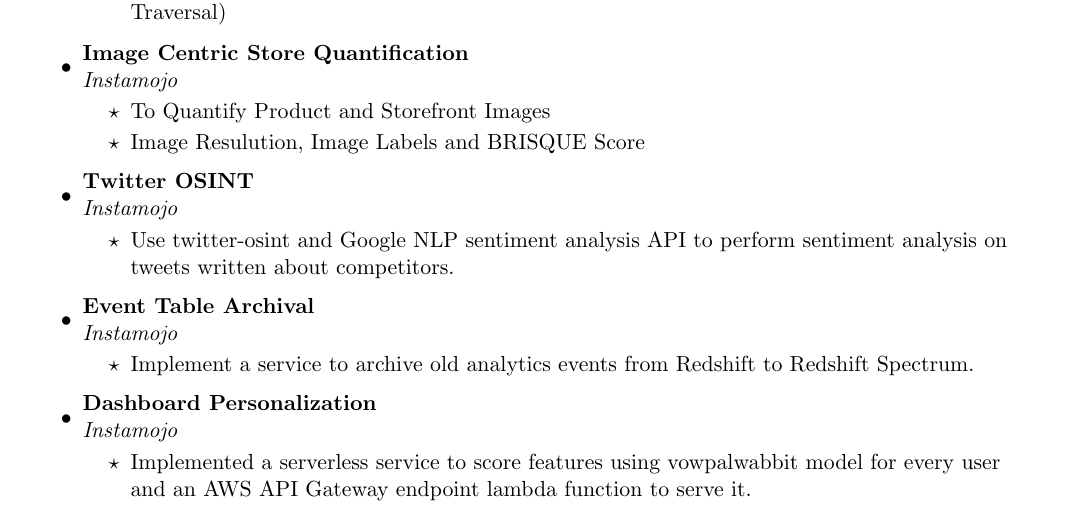
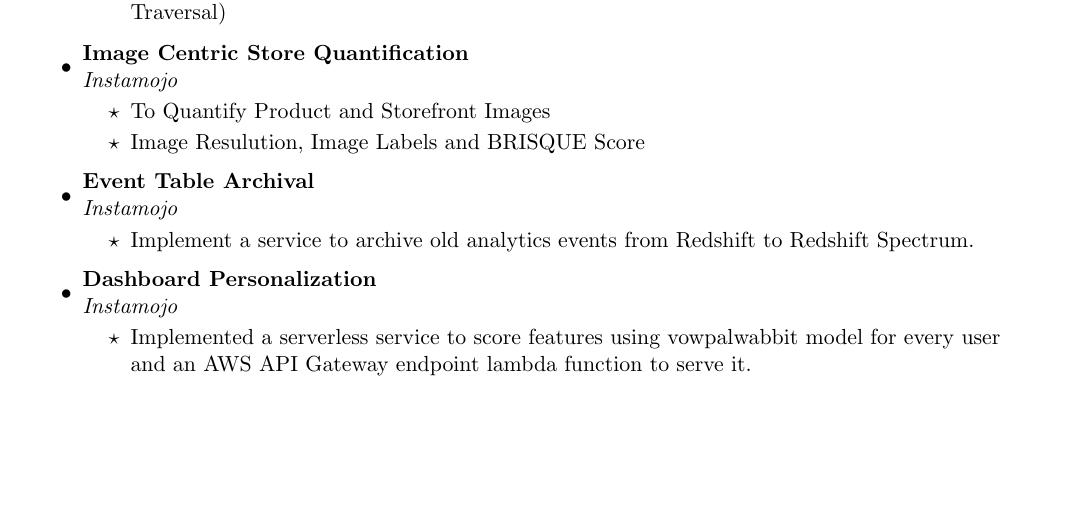
Before and after one commit to MMuthukrishna/blog, a LaTeX CV (content/cv/cv.tex): part of page 1 of 3, cut so that both start at the same text, the shorter picture padded with empty space. Compiled offline with pdfLaTeX.

Commit message:
Remove Twitter OSINT from cv

```diff
--- a/content/cv/cv.tex
+++ b/content/cv/cv.tex
@@ -90,12 +90,6 @@
 	\begin{itemize}
 	\resitem{To Quantify Product and Storefront Images}
 	\resitem{Image Resulution, Image Labels and BRISQUE Score}
-	\end{itemize}
-
-\item
-	\ressubheading{Twitter OSINT}{}{Instamojo}{}
-	\begin{itemize}
-	\resitem{Use twitter-osint and Google NLP sentiment analysis API to perform sentiment analysis on tweets written about competitors.}
 	\end{itemize}
 
 \item
```
Also changed, not shown: content/cv/cv.pdf.
